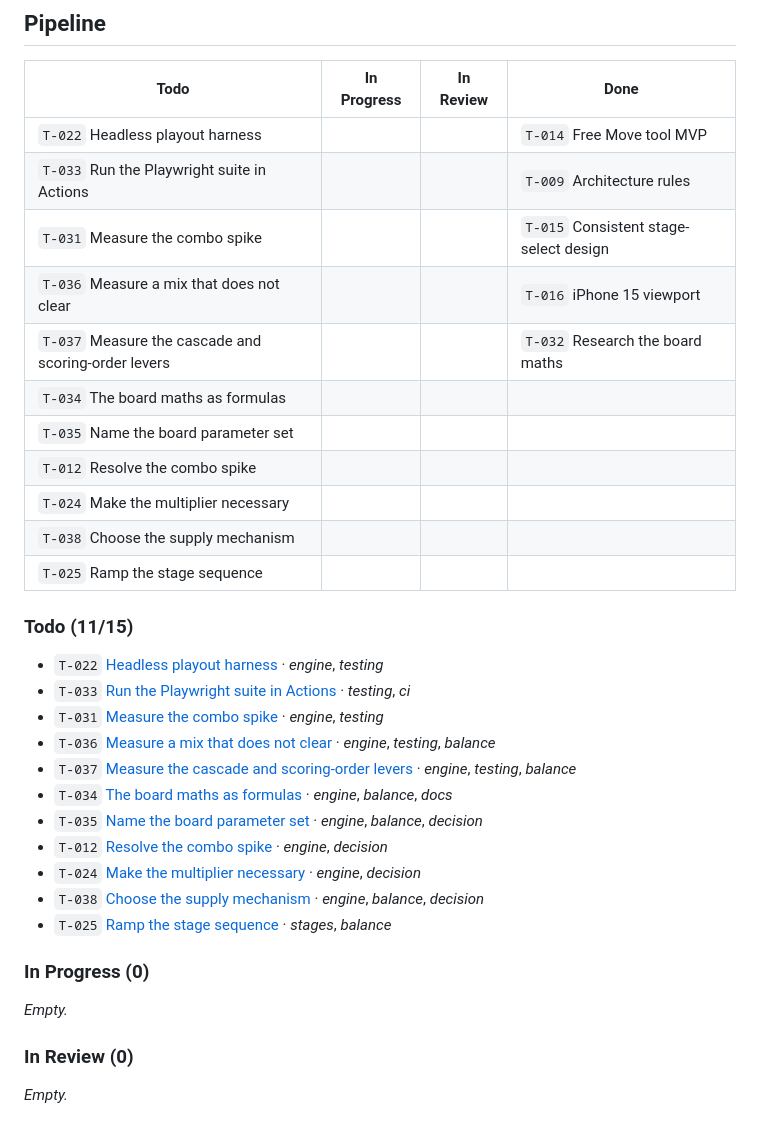
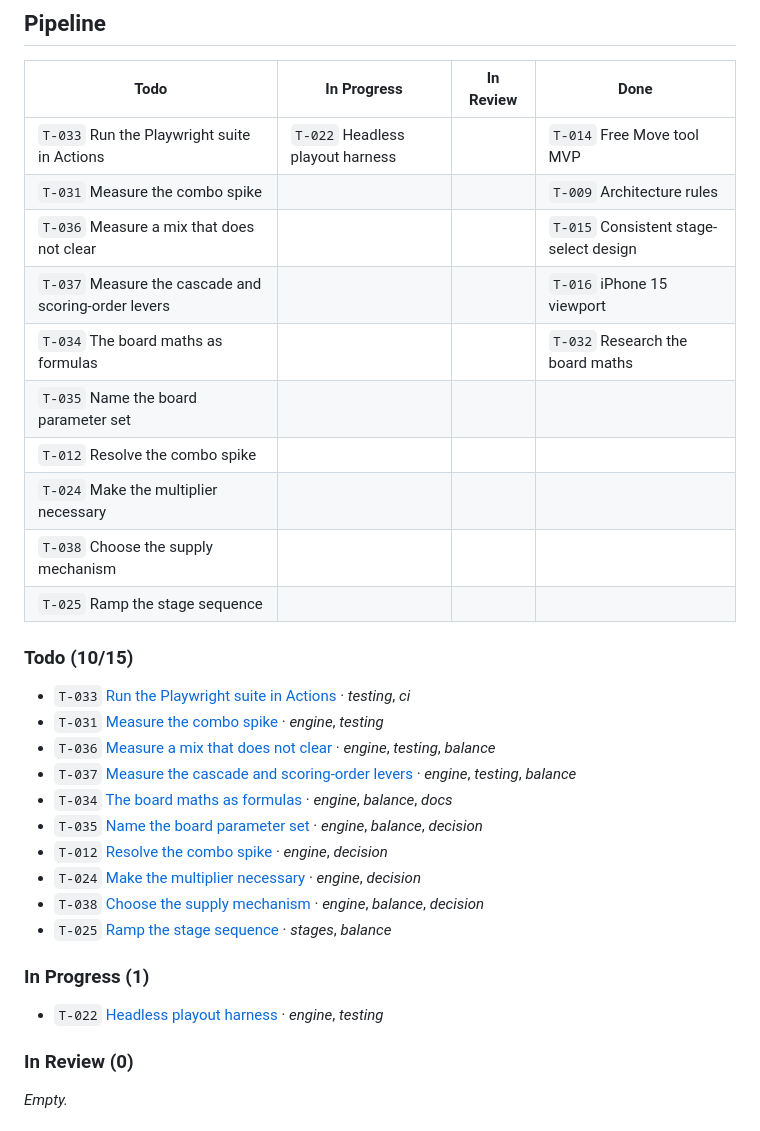
Before and after one commit to fschmidt/dyestopia, a Markdown page: docs/planning/BOARD.md, the part around the change. GitHub-like rendering.

Commit message:
docs: T-022 in progress, its first criterion met

```diff
--- a/docs/planning/BOARD.md
+++ b/docs/planning/BOARD.md
@@ -9,21 +9,19 @@ To move a card, edit its file — never this one. Lower ordinal = higher priorit
 
 | Todo | In Progress | In Review | Done |
 | --- | --- | --- | --- |
-| `T-022` Headless playout harness |   |   | `T-014` Free Move tool MVP |
-| `T-033` Run the Playwright suite in Actions |   |   | `T-009` Architecture rules |
-| `T-031` Measure the combo spike |   |   | `T-015` Consistent stage-select design |
-| `T-036` Measure a mix that does not clear |   |   | `T-016` iPhone 15 viewport |
-| `T-037` Measure the cascade and scoring-order levers |   |   | `T-032` Research the board maths |
-| `T-034` The board maths as formulas |   |   |   |
+| `T-033` Run the Playwright suite in Actions | `T-022` Headless playout harness |   | `T-014` Free Move tool MVP |
+| `T-031` Measure the combo spike |   |   | `T-009` Architecture rules |
+| `T-036` Measure a mix that does not clear |   |   | `T-015` Consistent stage-select design |
+| `T-037` Measure the cascade and scoring-order levers |   |   | `T-016` iPhone 15 viewport |
+| `T-034` The board maths as formulas |   |   | `T-032` Research the board maths |
 | `T-035` Name the board parameter set |   |   |   |
 | `T-012` Resolve the combo spike |   |   |   |
 | `T-024` Make the multiplier necessary |   |   |   |
 | `T-038` Choose the supply mechanism |   |   |   |
 | `T-025` Ramp the stage sequence |   |   |   |
 
-### Todo (11/15)
+### Todo (10/15)
 
-- `T-022` [Headless playout harness](tasks/T-022-playout-harness.md) · _engine_, _testing_
 - `T-033` [Run the Playwright suite in Actions](tasks/T-033-playwright-in-ci.md) · _testing_, _ci_
 - `T-031` [Measure the combo spike](tasks/T-031-measure-combo-spike.md) · _engine_, _testing_
 - `T-036` [Measure a mix that does not clear](tasks/T-036-mix-legality-variant.md) · _engine_, _testing_, _balance_
@@ -35,9 +33,9 @@ To move a card, edit its file — never this one. Lower ordinal = higher priorit
 - `T-038` [Choose the supply mechanism](tasks/T-038-choose-the-supply-mechanism.md) · _engine_, _balance_, _decision_
 - `T-025` [Ramp the stage sequence](tasks/T-025-ramp-the-stage-sequence.md) · _stages_, _balance_
 
-### In Progress (0)
+### In Progress (1)
 
-_Empty._
+- `T-022` [Headless playout harness](tasks/T-022-playout-harness.md) · _engine_, _testing_
 
 ### In Review (0)
 
```
Also changed, not shown: 1 other file.
